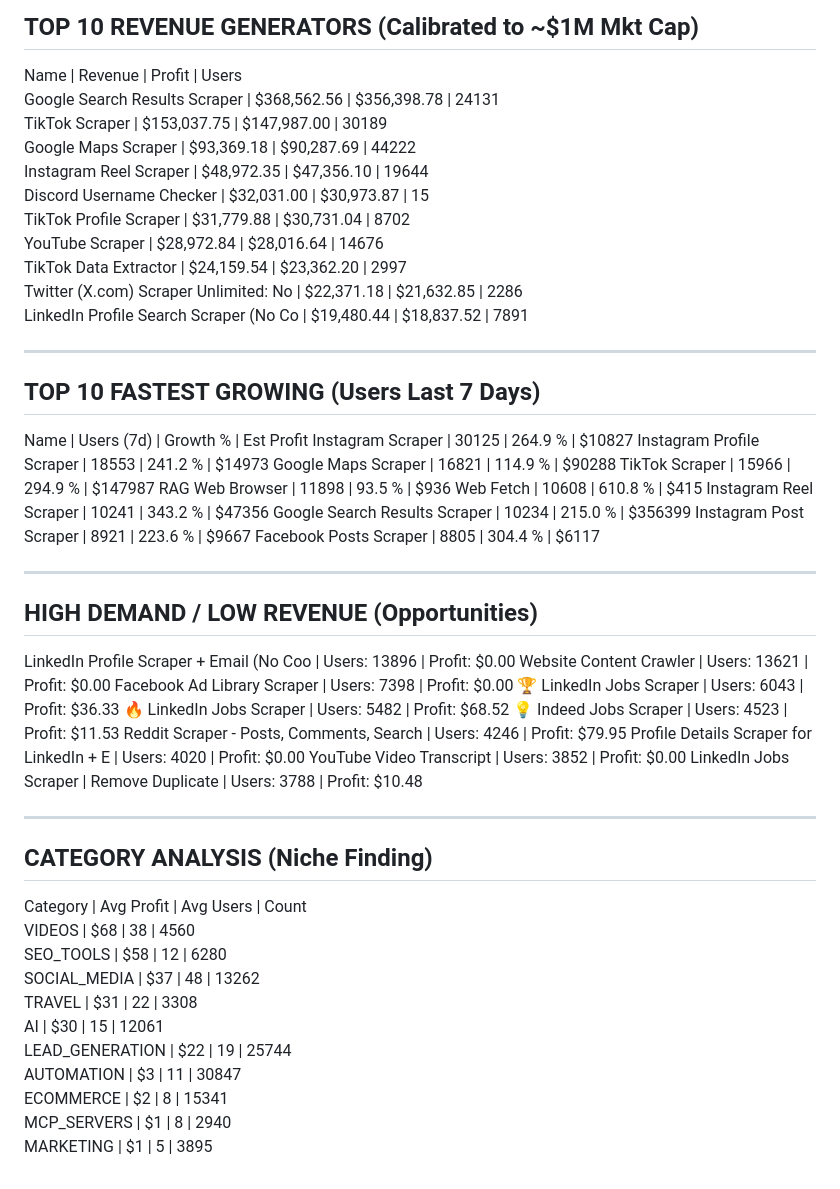
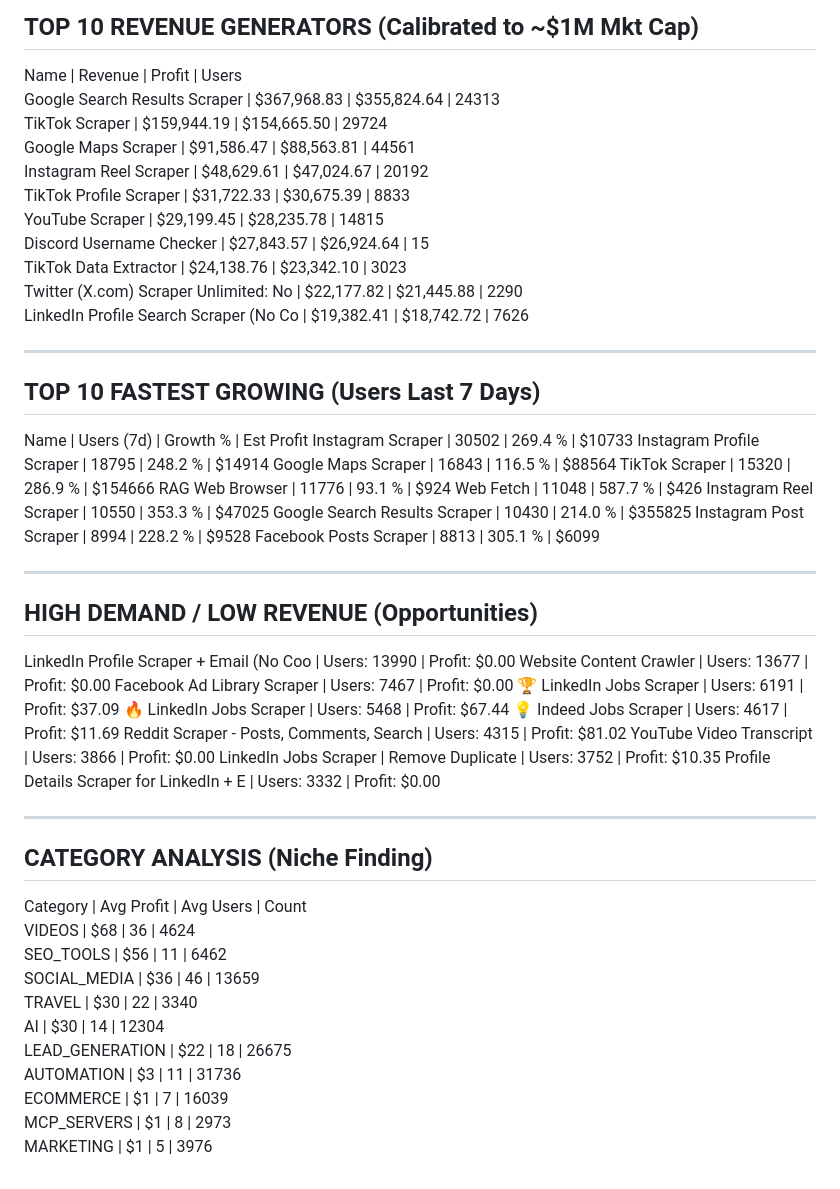
Before and after one commit to 0xrish/apify-stats, a Markdown page: report.md, the part around the change. Drawn GitHub-style.

Commit message:
Automated Market Update: 10/23/2026  0:06:20.38 (79771 actors)

```diff
--- a/report.md
+++ b/report.md
@@ -2,57 +2,57 @@
 TOP 10 REVENUE GENERATORS (Calibrated to ~$1M Mkt Cap)
 ------------------------------------------------------------
 Name                                     | Revenue      | Profit       | Users
-Google Search Results Scraper            | $368,562.56  | $356,398.78  | 24131
-TikTok Scraper                           | $153,037.75  | $147,987.00  | 30189
-Google Maps Scraper                      | $93,369.18   | $90,287.69   | 44222
-Instagram Reel Scraper                   | $48,972.35   | $47,356.10   | 19644
-Discord Username Checker                 | $32,031.00   | $30,973.87   | 15
-TikTok Profile Scraper                   | $31,779.88   | $30,731.04   | 8702
-YouTube Scraper                          | $28,972.84   | $28,016.64   | 14676
-TikTok Data Extractor                    | $24,159.54   | $23,362.20   | 2997
-Twitter (X.com) Scraper Unlimited: No    | $22,371.18   | $21,632.85   | 2286
-LinkedIn Profile Search Scraper (No Co   | $19,480.44   | $18,837.52   | 7891
+Google Search Results Scraper            | $367,968.83  | $355,824.64  | 24313
+TikTok Scraper                           | $159,944.19  | $154,665.50  | 29724
+Google Maps Scraper                      | $91,586.47   | $88,563.81   | 44561
+Instagram Reel Scraper                   | $48,629.61   | $47,024.67   | 20192
+TikTok Profile Scraper                   | $31,722.33   | $30,675.39   | 8833
+YouTube Scraper                          | $29,199.45   | $28,235.78   | 14815
+Discord Username Checker                 | $27,843.57   | $26,924.64   | 15
+TikTok Data Extractor                    | $24,138.76   | $23,342.10   | 3023
+Twitter (X.com) Scraper Unlimited: No    | $22,177.82   | $21,445.88   | 2290
+LinkedIn Profile Search Scraper (No Co   | $19,382.41   | $18,742.72   | 7626
 
 ------------------------------------------------------------
 TOP 10 FASTEST GROWING (Users Last 7 Days)
 ------------------------------------------------------------
 Name                                     | Users (7d)   | Growth %   | Est Profit
-Instagram Scraper                        | 30125        | 264.9    % | $10827
-Instagram Profile Scraper                | 18553        | 241.2    % | $14973
-Google Maps Scraper                      | 16821        | 114.9    % | $90288
-TikTok Scraper                           | 15966        | 294.9    % | $147987
-RAG Web Browser                          | 11898        | 93.5     % | $936
-Web Fetch                                | 10608        | 610.8    % | $415
-Instagram Reel Scraper                   | 10241        | 343.2    % | $47356
-Google Search Results Scraper            | 10234        | 215.0    % | $356399
-Instagram Post Scraper                   | 8921         | 223.6    % | $9667
-Facebook Posts Scraper                   | 8805         | 304.4    % | $6117
+Instagram Scraper                        | 30502        | 269.4    % | $10733
+Instagram Profile Scraper                | 18795        | 248.2    % | $14914
+Google Maps Scraper                      | 16843        | 116.5    % | $88564
+TikTok Scraper                           | 15320        | 286.9    % | $154666
+RAG Web Browser                          | 11776        | 93.1     % | $924
+Web Fetch                                | 11048        | 587.7    % | $426
+Instagram Reel Scraper                   | 10550        | 353.3    % | $47025
+Google Search Results Scraper            | 10430        | 214.0    % | $355825
+Instagram Post Scraper                   | 8994         | 228.2    % | $9528
+Facebook Posts Scraper                   | 8813         | 305.1    % | $6099
 
 ------------------------------------------------------------
 HIGH DEMAND / LOW REVENUE (Opportunities)
 ------------------------------------------------------------
-LinkedIn Profile Scraper + Email (No Coo | Users: 13896  | Profit: $0.00
-Website Content Crawler                  | Users: 13621  | Profit: $0.00
-Facebook Ad Library Scraper              | Users: 7398   | Profit: $0.00
-🏆 LinkedIn Jobs Scraper                  | Users: 6043   | Profit: $36.33
-🔥 LinkedIn Jobs Scraper                  | Users: 5482   | Profit: $68.52
-💡 Indeed Jobs Scraper                    | Users: 4523   | Profit: $11.53
-Reddit Scraper - Posts, Comments, Search | Users: 4246   | Profit: $79.95
-Profile Details Scraper for LinkedIn + E | Users: 4020   | Profit: $0.00
-YouTube Video Transcript                 | Users: 3852   | Profit: $0.00
-LinkedIn Jobs Scraper | Remove Duplicate | Users: 3788   | Profit: $10.48
+LinkedIn Profile Scraper + Email (No Coo | Users: 13990  | Profit: $0.00
+Website Content Crawler                  | Users: 13677  | Profit: $0.00
+Facebook Ad Library Scraper              | Users: 7467   | Profit: $0.00
+🏆 LinkedIn Jobs Scraper                  | Users: 6191   | Profit: $37.09
+🔥 LinkedIn Jobs Scraper                  | Users: 5468   | Profit: $67.44
+💡 Indeed Jobs Scraper                    | Users: 4617   | Profit: $11.69
+Reddit Scraper - Posts, Comments, Search | Users: 4315   | Profit: $81.02
+YouTube Video Transcript                 | Users: 3866   | Profit: $0.00
+LinkedIn Jobs Scraper | Remove Duplicate | Users: 3752   | Profit: $10.35
+Profile Details Scraper for LinkedIn + E | Users: 3332   | Profit: $0.00
 
 ------------------------------------------------------------
 CATEGORY ANALYSIS (Niche Finding)
 ------------------------------------------------------------
 Category                  | Avg Profit | Avg Users  | Count
-VIDEOS                    | $68        | 38         | 4560
-SEO_TOOLS                 | $58        | 12         | 6280
-SOCIAL_MEDIA              | $37        | 48         | 13262
-TRAVEL                    | $31        | 22         | 3308
-AI                        | $30        | 15         | 12061
-LEAD_GENERATION           | $22        | 19         | 25744
-AUTOMATION                | $3         | 11         | 30847
-ECOMMERCE                 | $2         | 8          | 15341
-MCP_SERVERS               | $1         | 8          | 2940
-MARKETING                 | $1         | 5          | 3895
+VIDEOS                    | $68        | 36         | 4624
+SEO_TOOLS                 | $56        | 11         | 6462
+SOCIAL_MEDIA              | $36        | 46         | 13659
+TRAVEL                    | $30        | 22         | 3340
+AI                        | $30        | 14         | 12304
+LEAD_GENERATION           | $22        | 18         | 26675
+AUTOMATION                | $3         | 11         | 31736
+ECOMMERCE                 | $1         | 7          | 16039
+MCP_SERVERS               | $1         | 8          | 2973
+MARKETING                 | $1         | 5          | 3976
```
